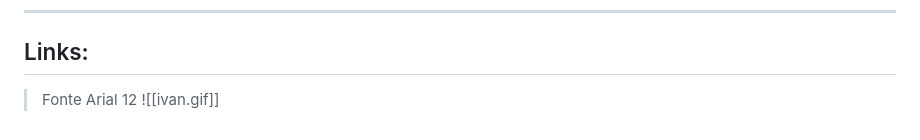
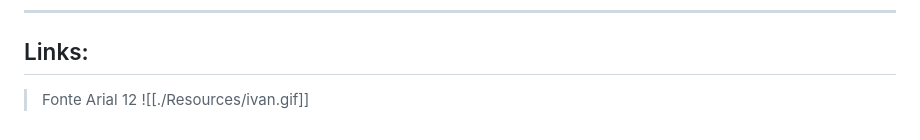
Before and after one commit to mrpunkdasilva/learn-computing, a Markdown page: pre-calculus/Pre-Calculo.md, the part around the change. Rendered like a GitHub page.

```diff
--- a/pre-calculus/Pre-Calculo.md
+++ b/pre-calculus/Pre-Calculo.md
@@ -106,4 +106,4 @@ Com isso, o calculo ela vai fazer uma quebra do gráfico e ver apenas pequenas p
 ---
 ## Links:
 > Fonte Arial 12
-> ![[ivan.gif]]
+> ![[./Resources/ivan.gif]]
```
